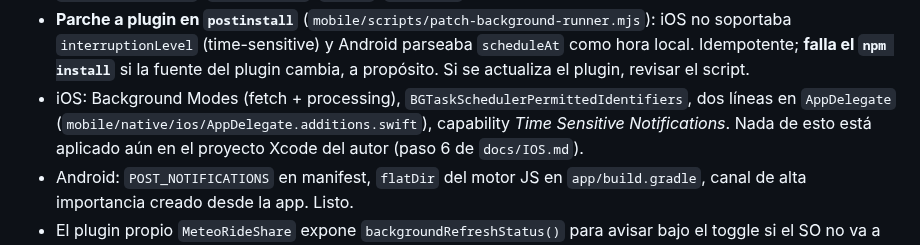
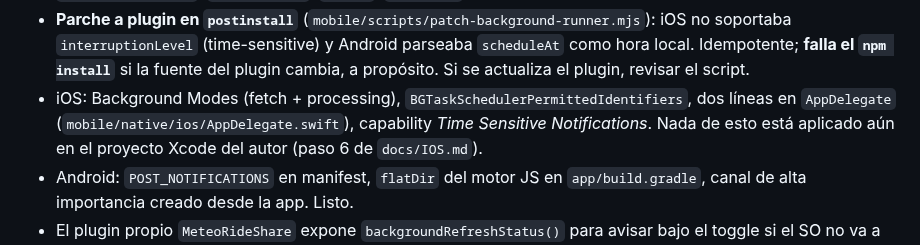
Before and after one commit to lockevod/MeteoRide, a Markdown page: docs/HANDOFF.md, the part around the change. Rendered like a GitHub page.

Commit message:
Point the handoff memo at the renamed AppDelegate reference

```diff
--- a/docs/HANDOFF.md
+++ b/docs/HANDOFF.md
@@ -76,7 +76,7 @@ Piezas nativas que necesita y su estado:
   `scheduleAt` como hora local. Idempotente; **falla el `npm install`** si la fuente
   del plugin cambia, a propósito. Si se actualiza el plugin, revisar el script.
 - iOS: Background Modes (fetch + processing), `BGTaskSchedulerPermittedIdentifiers`,
-  dos líneas en `AppDelegate` (`mobile/native/ios/AppDelegate.additions.swift`),
+  dos líneas en `AppDelegate` (`mobile/native/ios/AppDelegate.swift`),
   capability *Time Sensitive Notifications*. Nada de esto está aplicado aún en el
   proyecto Xcode del autor (paso 6 de `docs/IOS.md`).
 - Android: `POST_NOTIFICATIONS` en manifest, `flatDir` del motor JS en
```
